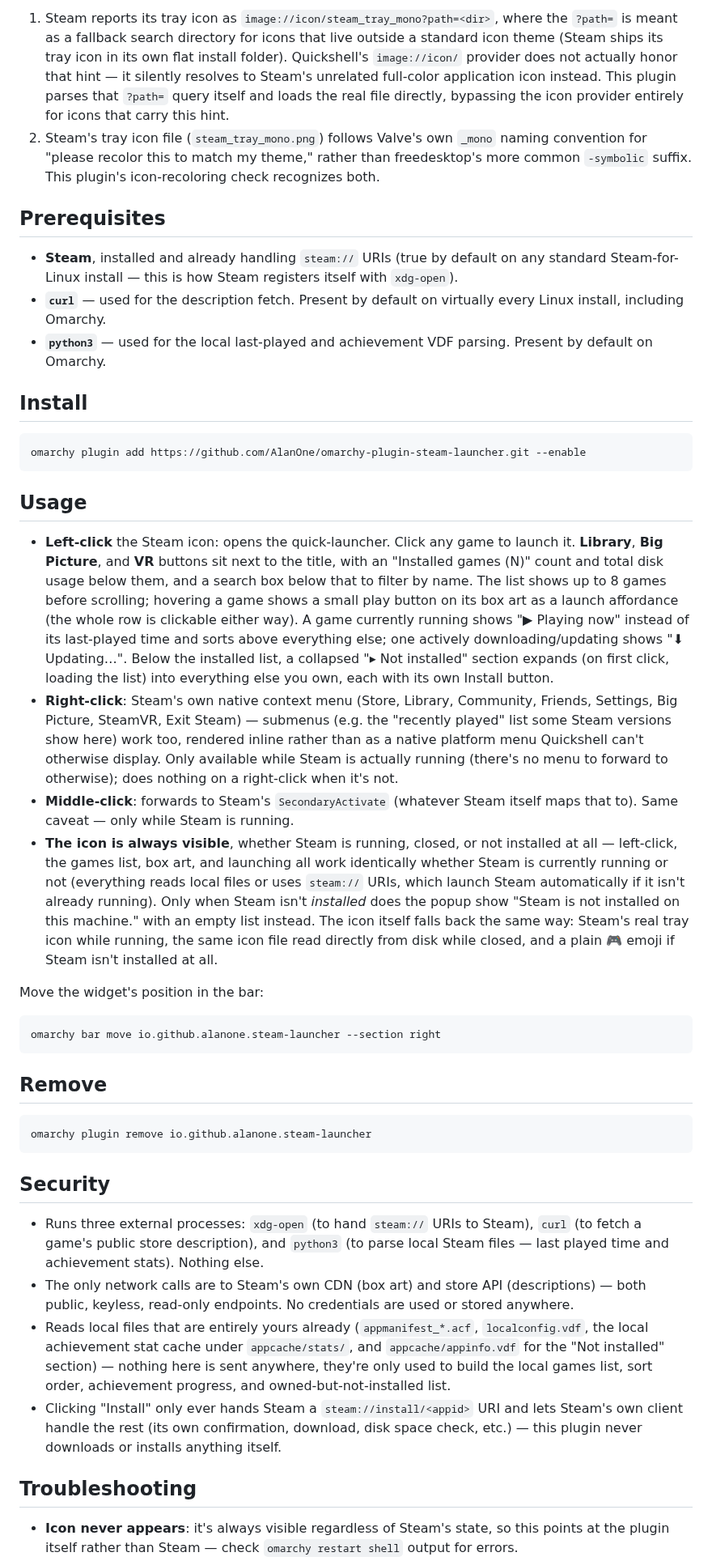
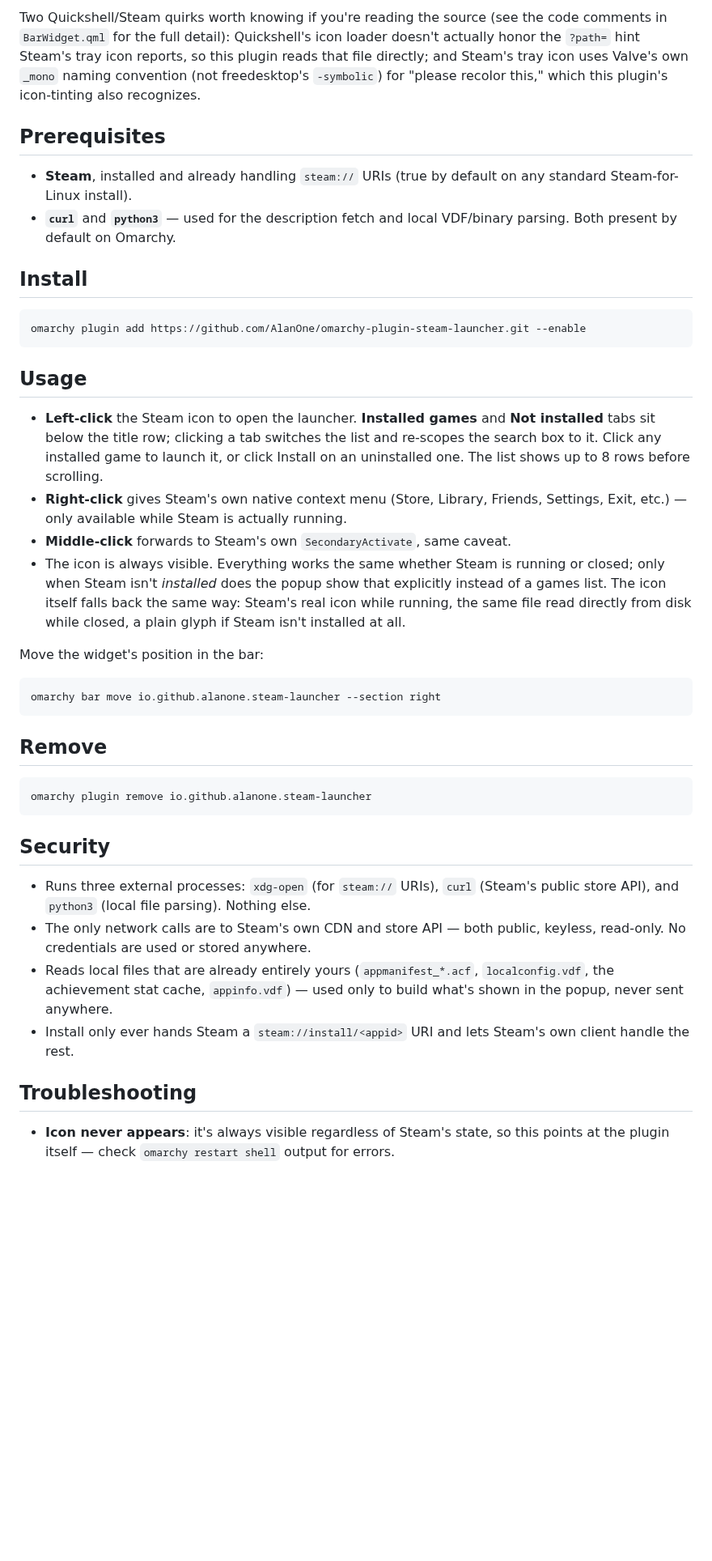
Before and after one commit to AlanOne/omarchy-plugin-steam-launcher, a Markdown page: README.md, the part around one of its changes. Shown at 81% size. Rendered like a GitHub page; blank space fills up the shorter version.

```diff
--- a/README.md
+++ b/README.md
@@ -93,23 +52,16 @@ the source:
 
-1. Steam reports its tray icon as `image://icon/steam_tray_mono?path=<dir>`, where the
-   `?path=` is meant as a fallback search directory for icons that live outside a standard
-   icon theme (Steam ships its tray icon in its own flat install folder). Quickshell's
-   `image://icon/` provider does not actually honor that hint — it silently resolves to
-   Steam's unrelated full-color application icon instead. This plugin parses that `?path=`
-   query itself and loads the real file directly, bypassing the icon provider entirely for
-   icons that carry this hint.
-2. Steam's tray icon file (`steam_tray_mono.png`) follows Valve's own `_mono` naming
-   convention for "please recolor this to match my theme," rather than freedesktop's more
-   common `-symbolic` suffix. This plugin's icon-recoloring check recognizes both.
+Two Quickshell/Steam quirks worth knowing if you're reading the source (see the code comments
+in `BarWidget.qml` for the full detail): Quickshell's icon loader doesn't actually honor the
+`?path=` hint Steam's tray icon reports, so this plugin reads that file directly; and Steam's
+tray icon uses Valve's own `_mono` naming convention (not freedesktop's `-symbolic`) for "please
+recolor this," which this plugin's icon-tinting also recognizes.
 
 ## Prerequisites
 
 - **Steam**, installed and already handling `steam://` URIs (true by default on any
-  standard Steam-for-Linux install — this is how Steam registers itself with `xdg-open`).
-- **`curl`** — used for the description fetch. Present by default on virtually every Linux
-  install, including Omarchy.
-- **`python3`** — used for the local last-played and achievement VDF parsing. Present by
-  default on Omarchy.
+  standard Steam-for-Linux install).
+- **`curl`** and **`python3`** — used for the description fetch and local VDF/binary parsing.
+  Both present by default on Omarchy.
 
 ## Install
 
@@ -119,30 +71,17 @@ omarchy plugin add https://github.com/AlanOne/omarchy-plugin-steam-launcher.git
 
 ## Usage
 
-- **Left-click** the Steam icon: opens the quick-launcher. Click any game to launch it.
-  **Library**, **Big Picture**, and **VR** buttons sit next to the title, with an
-  "Installed games (N)" count and total disk usage below them, and a search box below that
-  to filter by name. The list shows up to 8 games before scrolling; hovering a game shows a
-  small play button on its box art as a launch affordance (the whole row is clickable either
-  way). A game currently running shows "▶ Playing now" instead of its last-played time and
-  sorts above everything else; one actively downloading/updating shows "⬇ Updating…". Below
-  the installed list, a collapsed "▸ Not installed" section expands (on first click, loading
-  the list) into everything else you own, each with its own Install button.
-- **Right-click**: Steam's own native context menu (Store, Library, Community, Friends,
-  Settings, Big Picture, SteamVR, Exit Steam) — submenus (e.g. the "recently played" list
-  some Steam versions show here) work too, rendered inline rather than as a native platform
-  menu Quickshell can't otherwise display. Only available while Steam is actually running
-  (there's no menu to forward to otherwise); does nothing on a right-click when it's not.
-- **Middle-click**: forwards to Steam's `SecondaryActivate` (whatever Steam itself maps
-  that to). Same caveat — only while Steam is running.
-- **The icon is always visible**, whether Steam is running, closed, or not installed at
-  all — left-click, the games list, box art, and launching all work identically whether
-  Steam is currently running or not (everything reads local files or uses `steam://` URIs,
-  which launch Steam automatically if it isn't already running). Only when Steam isn't
-  *installed* does the popup show "Steam is not installed on this machine." with an empty
-  list instead. The icon itself falls back the same way: Steam's real tray icon while
-  running, the same icon file read directly from disk while closed, and a plain 🎮 emoji
-  if Steam isn't installed at all.
+- **Left-click** the Steam icon to open the launcher. **Installed games** and **Not
+  installed** tabs sit below the title row; clicking a tab switches the list and re-scopes
+  the search box to it. Click any installed game to launch it, or click Install on an
+  uninstalled one. The list shows up to 8 rows before scrolling.
+- **Right-click** gives Steam's own native context menu (Store, Library, Friends, Settings,
+  Exit, etc.) — only available while Steam is actually running.
+- **Middle-click** forwards to Steam's own `SecondaryActivate`, same caveat.
+- The icon is always visible. Everything works the same whether Steam is running or closed;
+  only when Steam isn't *installed* does the popup show that explicitly instead of a games
+  list. The icon itself falls back the same way: Steam's real icon while running, the same
+  file read directly from disk while closed, a plain glyph if Steam isn't installed at all.
 
 Move the widget's position in the bar:
 
@@ -158,21 +97,18 @@ omarchy plugin remove io.github.alanone.steam-launcher
 
 ## Security
 
-- Runs three external processes: `xdg-open` (to hand `steam://` URIs to Steam), `curl` (to
-  fetch a game's public store description), and `python3` (to parse local Steam files — last
-  played time and achievement stats). Nothing else.
-- The only network calls are to Steam's own CDN (box art) and store API (descriptions) —
-  both public, keyless, read-only endpoints. No credentials are used or stored anywhere.
-- Reads local files that are entirely yours already (`appmanifest_*.acf`, `localconfig.vdf`,
-  the local achievement stat cache under `appcache/stats/`, and `appcache/appinfo.vdf` for
-  the "Not installed" section) — nothing here is sent anywhere, they're only used to build
-  the local games list, sort order, achievement progress, and owned-but-not-installed list.
-- Clicking "Install" only ever hands Steam a `steam://install/<appid>` URI and lets Steam's
-  own client handle the rest (its own confirmation, download, disk space check, etc.) — this
-  plugin never downloads or installs anything itself.
+- Runs three external processes: `xdg-open` (for `steam://` URIs), `curl` (Steam's public
+  store API), and `python3` (local file parsing). Nothing else.
+- The only network calls are to Steam's own CDN and store API — both public, keyless,
+  read-only. No credentials are used or stored anywhere.
+- Reads local files that are already entirely yours (`appmanifest_*.acf`, `localconfig.vdf`,
+  the achievement stat cache, `appinfo.vdf`) — used only to build what's shown in the popup,
+  never sent anywhere.
+- Install only ever hands Steam a `steam://install/<appid>` URI and lets Steam's own client
+  handle the rest.
 
 ## Troubleshooting
 
 - **Icon never appears**: it's always visible regardless of Steam's state, so this points at
-  the plugin itself rather than Steam — check `omarchy restart shell` output for errors.
+  the plugin itself — check `omarchy restart shell` output for errors.
 - **A game shows "No description available."**: Steam's store API occasionally rate-limits
```
Also changed, not shown: other parts of README.md (+50 -90 lines), preview.png.
